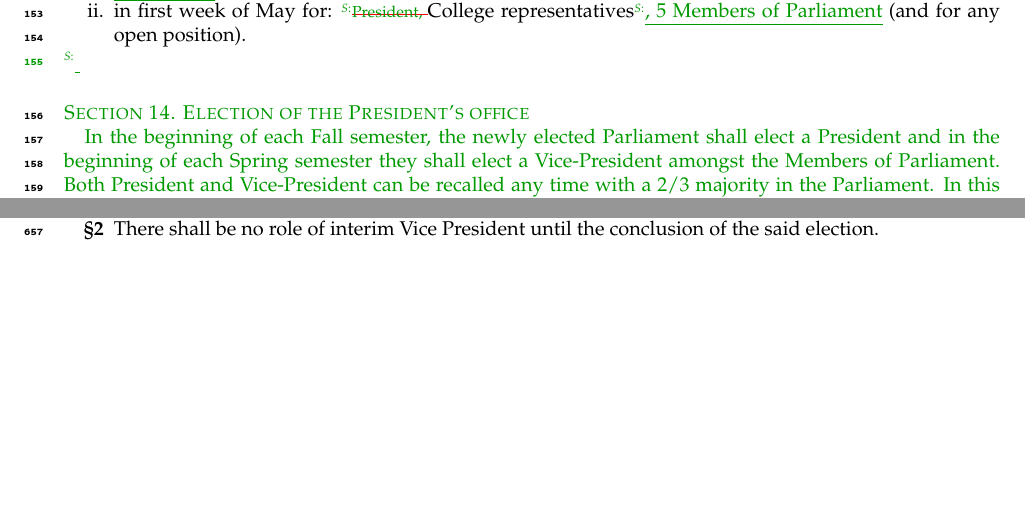
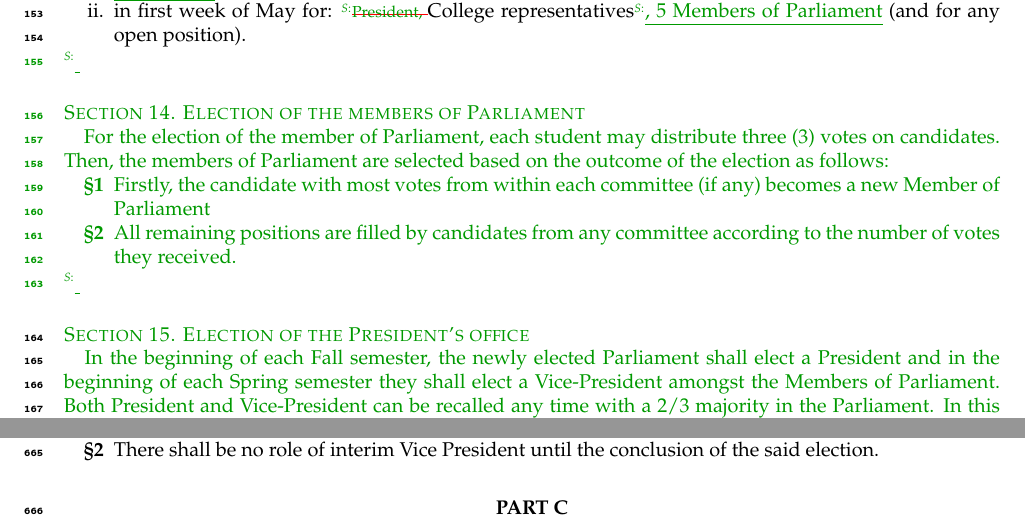
Before and after one commit to OpenJUB/usg-constitution, a LaTeX thesis (constitution/constitution.tex, which reads constitution/a3-legislative.tex): two parts of pages 6 and 16 of 23 before the commit and two parts of pages 6 and 17 of 23 after it, joined at a grey line, cut so that both start at the same text, the shorter picture padded with empty space. The pictures show the PDF file constitution/constitution.pdf that the author committed with the source.

Commit message:
Finished including the changes agreed on in the Parliament meeting yesterday.

```diff
--- a/constitution/a3-legislative.tex
+++ b/constitution/a3-legislative.tex
@@ -42,6 +42,15 @@ The USG shall hold a general election twice a year, in particular:
 \end{enumerate}
 
 \add[S]{
+\protect\section{Election of the members of Parliament}
+For the election of the member of Parliament, each student may distribute three (3) votes on candidates. Then, the members of Parliament are selected based on the outcome of the election as follows:
+\protect\begin{parenum}
+	\item Firstly, the candidate with most votes from within each committee (if any) becomes a new Member of Parliament
+	\item All remaining positions are filled by candidates from any committee according to the number of votes they received.
+\end{parenum}
+}
+
+\add[S]{
 \protect\section{Election of the President's office}
 \label{PresiElection}
 In the beginning of each Fall semester, the newly elected Parliament shall elect a President and in the beginning of each Spring semester they shall elect a Vice-President amongst the Members of Parliament. Both President and Vice-President can be recalled any time with a 2/3 majority in the Parliament. In this case, a new President must be elected immediately.
```
Also changed, not shown: constitution/constitution.pdf.
